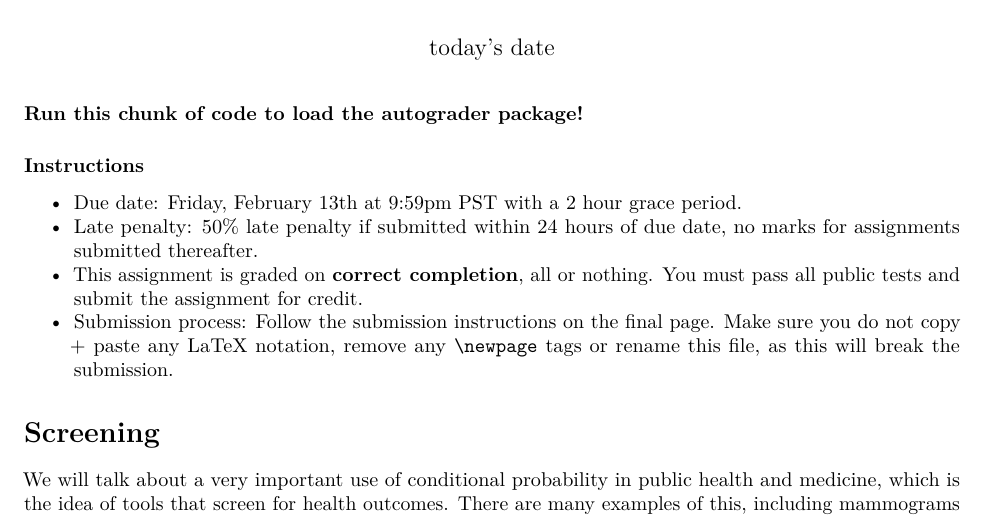
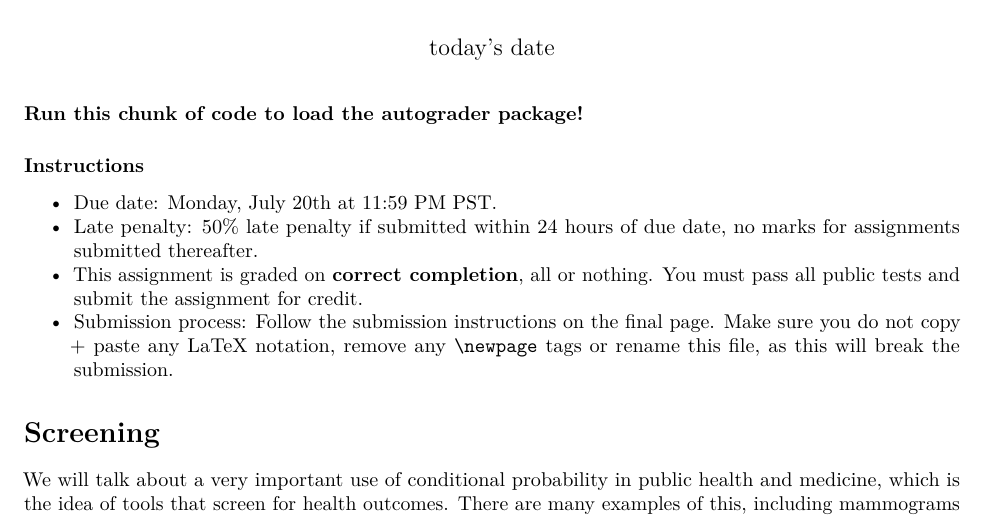
Before and after one commit to ph142-ucb/ph142-su26, an R Markdown document (lab/lab04/lab04.Rmd): part of page 1 of 12, cut so that both start at the same text. Rendered offline with R 4.5, knitr and Pandoc, then LaTeX, with nearby package versions; some code elsewhere in the file could not run offline.

Commit message:
Update lab04.Rmd
Changed Due Date for Summer 26 course

````diff
--- a/lab/lab04/lab04.Rmd
+++ b/lab/lab04/lab04.Rmd
@@ -12,7 +12,7 @@ library(testthat)
 ```
 
 ### Instructions
-* Due date: Friday, February 13th at 9:59pm PST with a 2 hour grace period.
+* Due date: Monday, July 20th at 11:59 PM PST.
 * Late penalty: 50% late penalty if submitted within 24 hours of due date, no marks for assignments submitted thereafter.
 * This assignment is graded on **correct completion**, all or nothing. You must pass all public tests and submit the assignment for credit.
 * Submission process: Follow the submission instructions on the final page. Make sure you do not copy + paste any LaTeX notation, remove any `\newpage` tags or rename this file, as this will break the submission.
````
